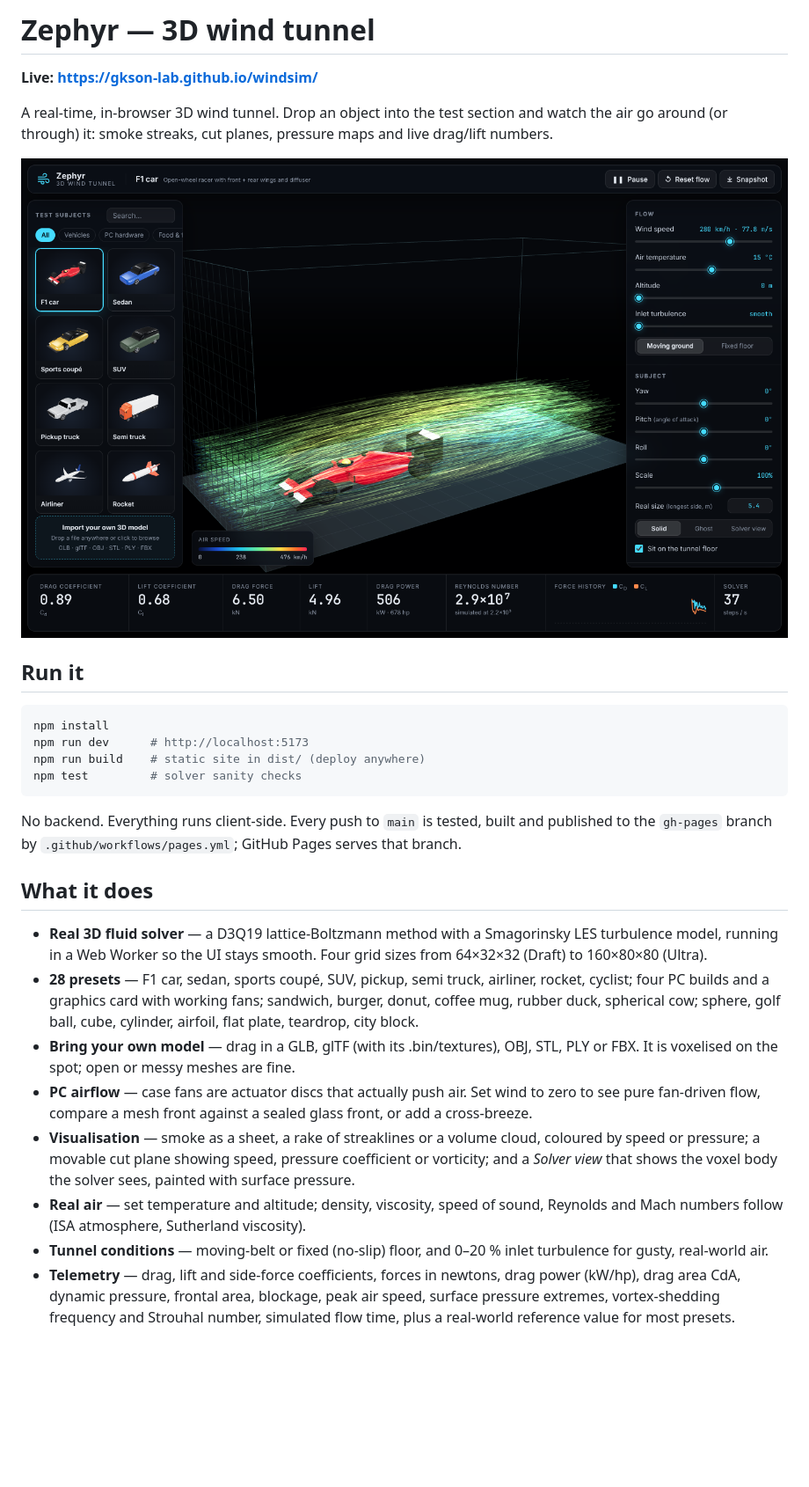
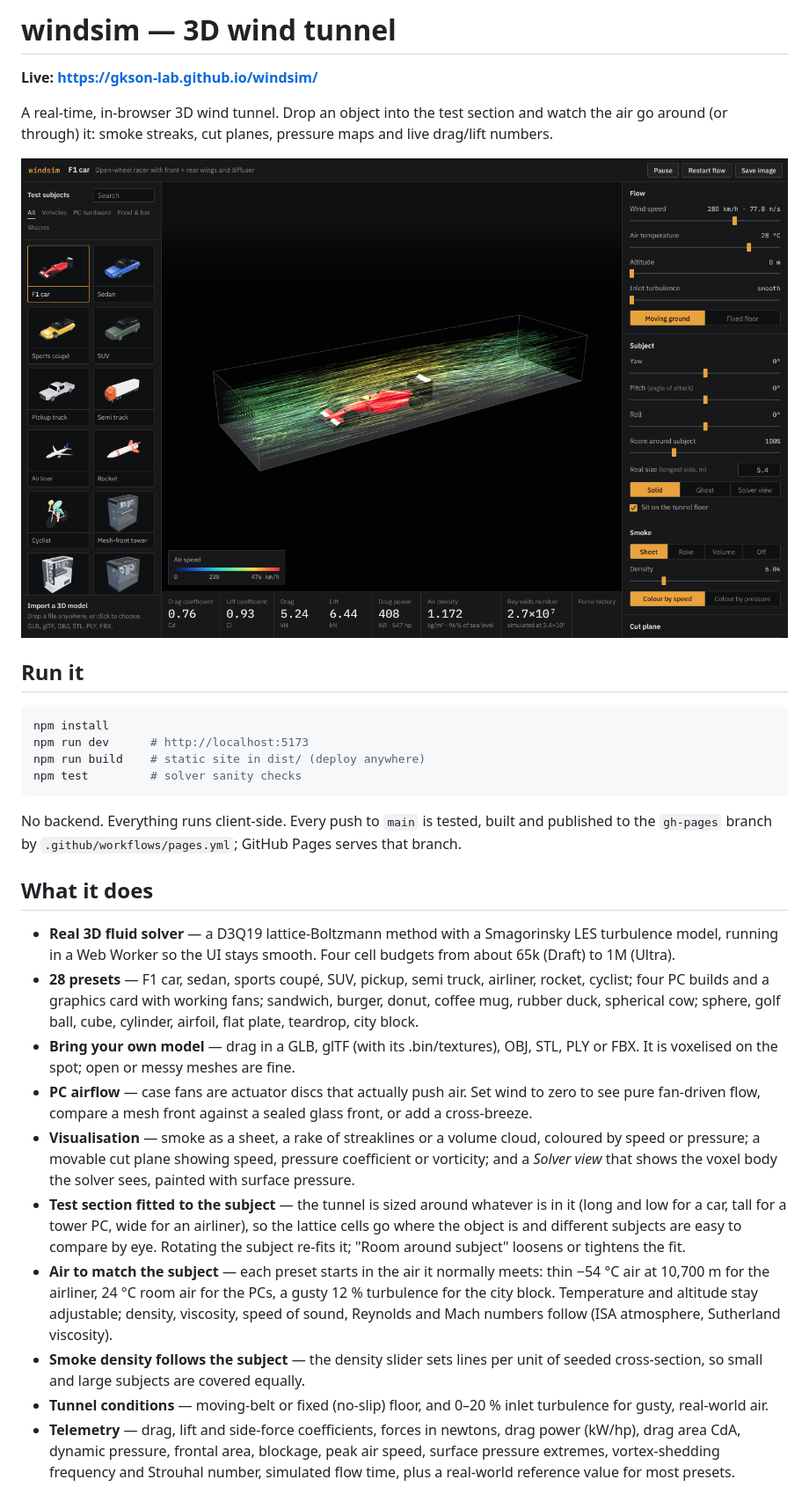
Before and after one commit to gkson-lab/windsim, a Markdown page: README.md, the part around one of its changes. Shown at 88% size. Rendered like a GitHub page; pictures changed too: docs/screenshot.png; blank space fills up the shorter version.

```diff
--- a/README.md
+++ b/README.md
@@ -1,4 +1,4 @@
-# Zephyr — 3D wind tunnel
+# windsim — 3D wind tunnel
 
 **Live: https://gkson-lab.github.io/windsim/**
 
@@ -19,12 +19,14 @@ No backend. Everything runs client-side. Every push to `main` is tested, built a
 
 ## What it does
 
-- **Real 3D fluid solver** — a D3Q19 lattice-Boltzmann method with a Smagorinsky LES turbulence model, running in a Web Worker so the UI stays smooth. Four grid sizes from 64×32×32 (Draft) to 160×80×80 (Ultra).
+- **Real 3D fluid solver** — a D3Q19 lattice-Boltzmann method with a Smagorinsky LES turbulence model, running in a Web Worker so the UI stays smooth. Four cell budgets from about 65k (Draft) to 1M (Ultra).
 - **28 presets** — F1 car, sedan, sports coupé, SUV, pickup, semi truck, airliner, rocket, cyclist; four PC builds and a graphics card with working fans; sandwich, burger, donut, coffee mug, rubber duck, spherical cow; sphere, golf ball, cube, cylinder, airfoil, flat plate, teardrop, city block.
 - **Bring your own model** — drag in a GLB, glTF (with its .bin/textures), OBJ, STL, PLY or FBX. It is voxelised on the spot; open or messy meshes are fine.
 - **PC airflow** — case fans are actuator discs that actually push air. Set wind to zero to see pure fan-driven flow, compare a mesh front against a sealed glass front, or add a cross-breeze.
 - **Visualisation** — smoke as a sheet, a rake of streaklines or a volume cloud, coloured by speed or pressure; a movable cut plane showing speed, pressure coefficient or vorticity; and a *Solver view* that shows the voxel body the solver sees, painted with surface pressure.
-- **Real air** — set temperature and altitude; density, viscosity, speed of sound, Reynolds and Mach numbers follow (ISA atmosphere, Sutherland viscosity).
+- **Test section fitted to the subject** — the tunnel is sized around whatever is in it (long and low for a car, tall for a tower PC, wide for an airliner), so the lattice cells go where the object is and different subjects are easy to compare by eye. Rotating the subject re-fits it; "Room around subject" loosens or tightens the fit.
+- **Air to match the subject** — each preset starts in the air it normally meets: thin −54 °C air at 10,700 m for the airliner, 24 °C room air for the PCs, a gusty 12 % turbulence for the city block. Temperature and altitude stay adjustable; density, viscosity, speed of sound, Reynolds and Mach numbers follow (ISA atmosphere, Sutherland viscosity).
+- **Smoke density follows the subject** — the density slider sets lines per unit of seeded cross-section, so small and large subjects are covered equally.
 - **Tunnel conditions** — moving-belt or fixed (no-slip) floor, and 0–20 % inlet turbulence for gusty, real-world air.
 - **Telemetry** — drag, lift and side-force coefficients, forces in newtons, drag power (kW/hp), drag area CdA, dynamic pressure, frontal area, blockage, peak air speed, surface pressure extremes, vortex-shedding frequency and Strouhal number, simulated flow time, plus a real-world reference value for most presets.
 - **Fan airflow** — throughput of every case fan in m³/h and CFM, and how it compares with the fans' free-air rating (calibrated so an unobstructed fan moves air at 2.5 m/s, a typical 120 mm case fan).
```
Also changed, not shown: other parts of README.md (+2 -2 lines), 6 other files.
